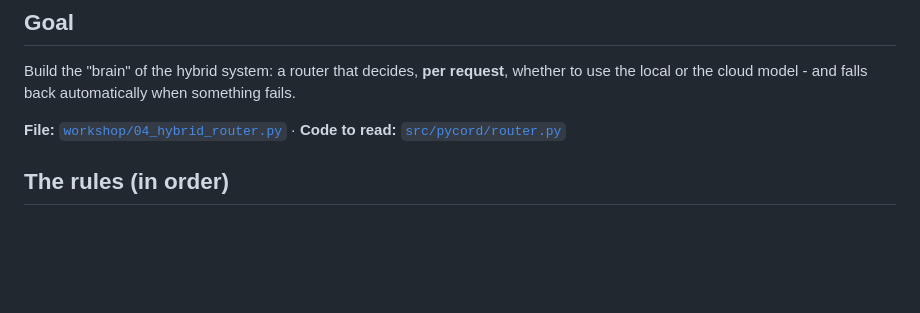
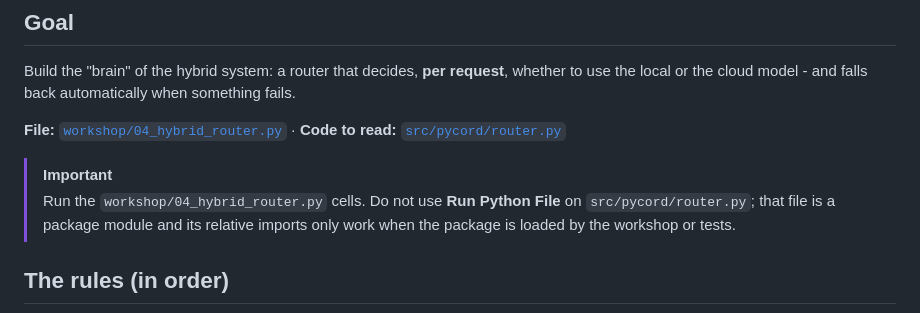
Before and after one commit to Malvine254/pycon-2026, a Markdown page: labs/04-hybrid-router.md, the part around the change. GitHub-like rendering; blank space fills up the shorter version.

```diff
--- a/labs/04-hybrid-router.md
+++ b/labs/04-hybrid-router.md
@@ -9,6 +9,9 @@
 Build the "brain" of the hybrid system: a router that decides, **per request**, whether to use the local or the cloud model - and falls back automatically when something fails.
 
 **File:** [`workshop/04_hybrid_router.py`](../workshop/04_hybrid_router.py) · **Code to read:** [`src/pycord/router.py`](../src/pycord/router.py)
+
+> [!IMPORTANT]
+> Run the `workshop/04_hybrid_router.py` cells. Do not use **Run Python File** on `src/pycord/router.py`; that file is a package module and its relative imports only work when the package is loaded by the workshop or tests.
 
 ## The rules (in order)
 
```
Also changed, not shown: labs/README.md (+3 -0 lines).
